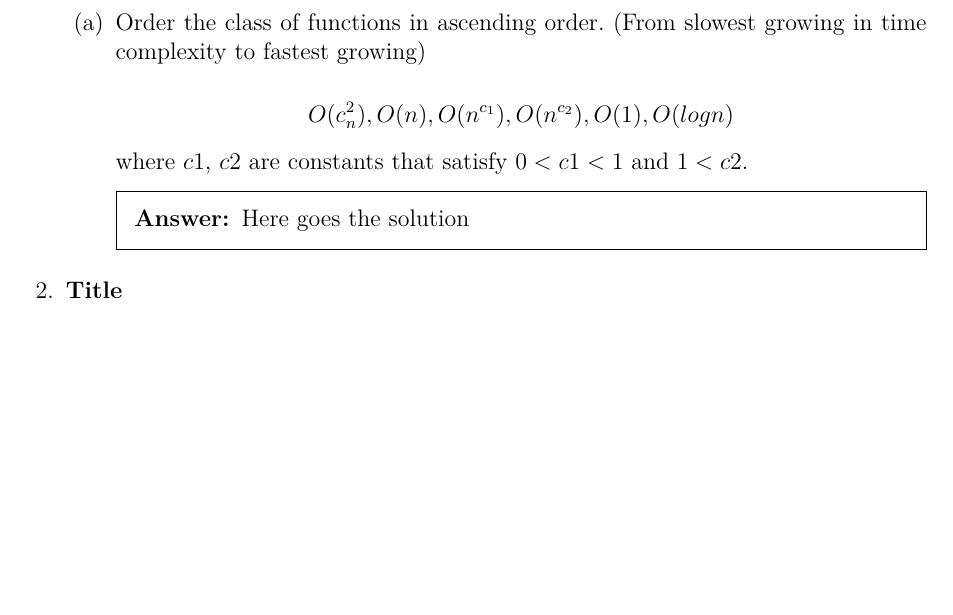
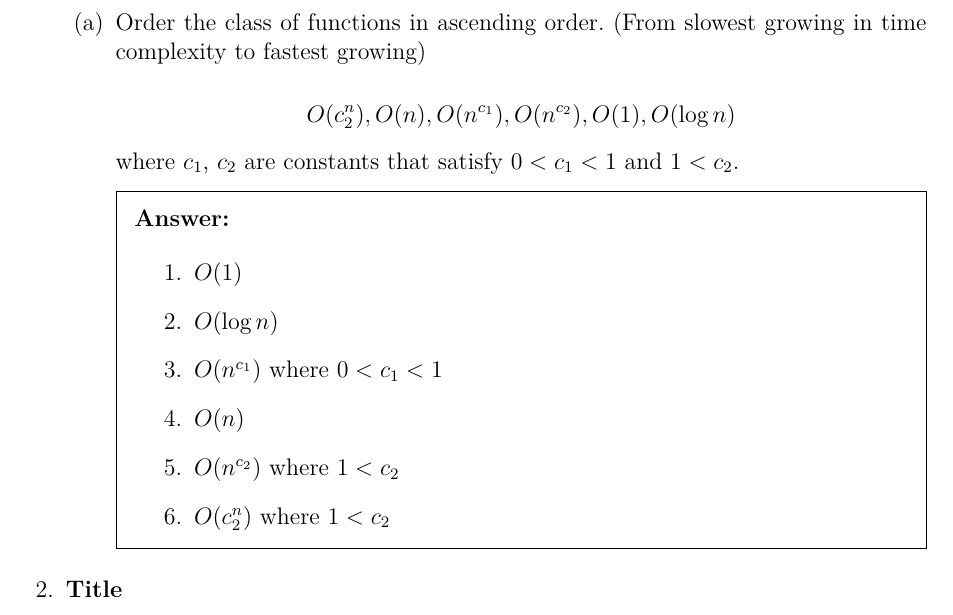
Before and after one commit to mbrner/foundations_cs, a LaTeX problem sheet (sheet_01/assignment_01.tex, which reads sheet_01/task_1/task.tex): part of page 1 of 2, cut so that both start at the same text, the shorter picture padded with empty space. Compiled offline with XeLaTeX.

Commit message:
Update task.tex

```diff
--- a/sheet_01/task_1/task.tex
+++ b/sheet_01/task_1/task.tex
@@ -4,12 +4,19 @@
 \part Order the class of functions in ascending order. (From slowest growing in time complexity
 to fastest growing)
 
-\[O(c_n^2), O(n), O(n^{c_1}), O(n^{c_2}), O(1), O(log n)\]
+\[O(c_2^n), O(n), O(n^{c_1}), O(n^{c_2}), O(1), O(\log n)\]
 
-where \(c1\), \(c2\) are constants that satisfy \(0 < c1 < 1\) and \(1 < c2\).
+where \(c_1\), \(c_2\) are constants that satisfy \(0 < c_1 < 1\) and \(1 < c_2\).
 
 \begin{solution}
-Here goes the solution
+\begin{enumerate}
+\item \(O(1)\)
+\item \(O(\log n)\)
+\item \(O(n^{c_1})\) where \(0 < c_1 < 1\)
+\item \(O(n)\)
+\item \(O(n^{c_2})\) where \(1 < c_2\)
+\item \(O(c_2^n)\) where \(1 < c_2\)
+\end{enumerate}
 \end{solution}
 
 \end{parts}
```
